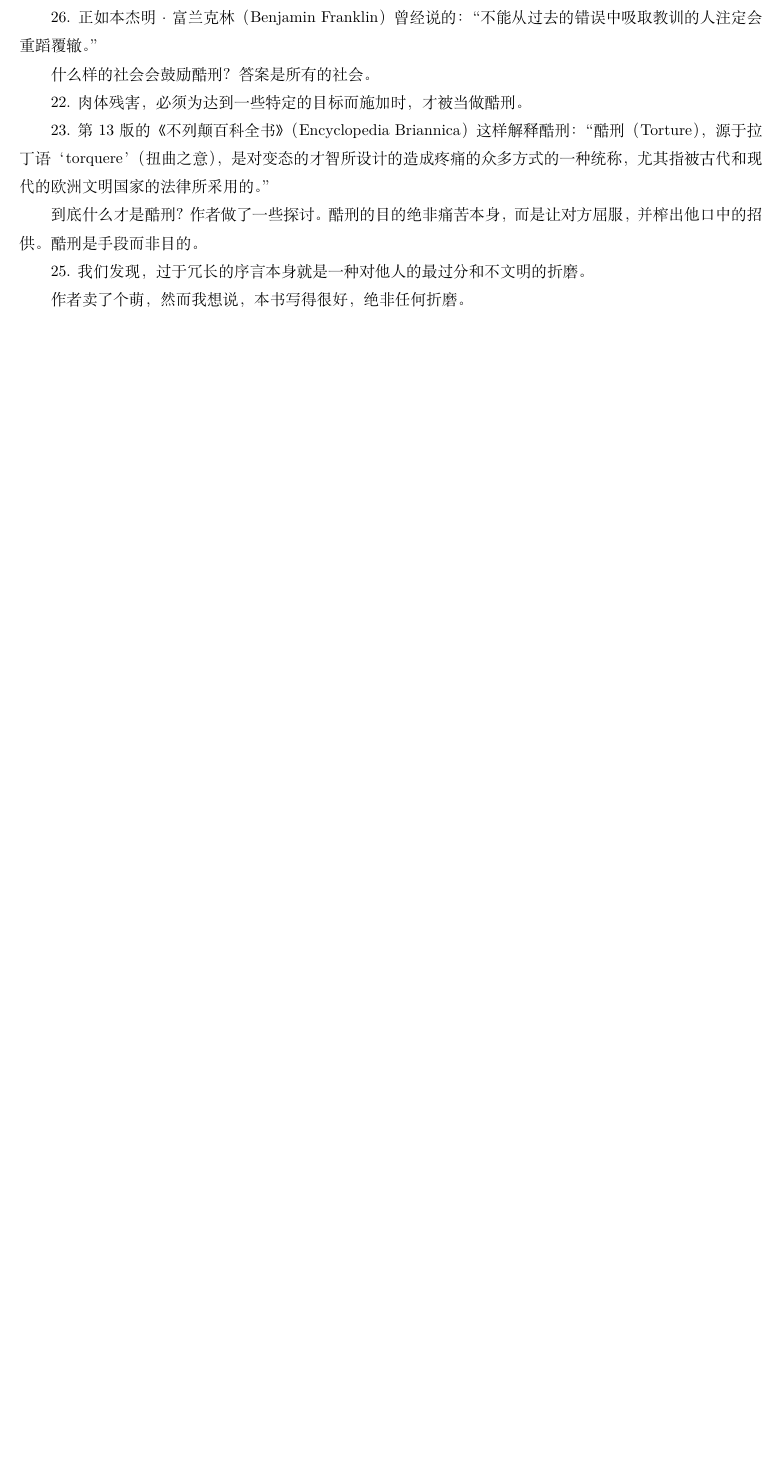
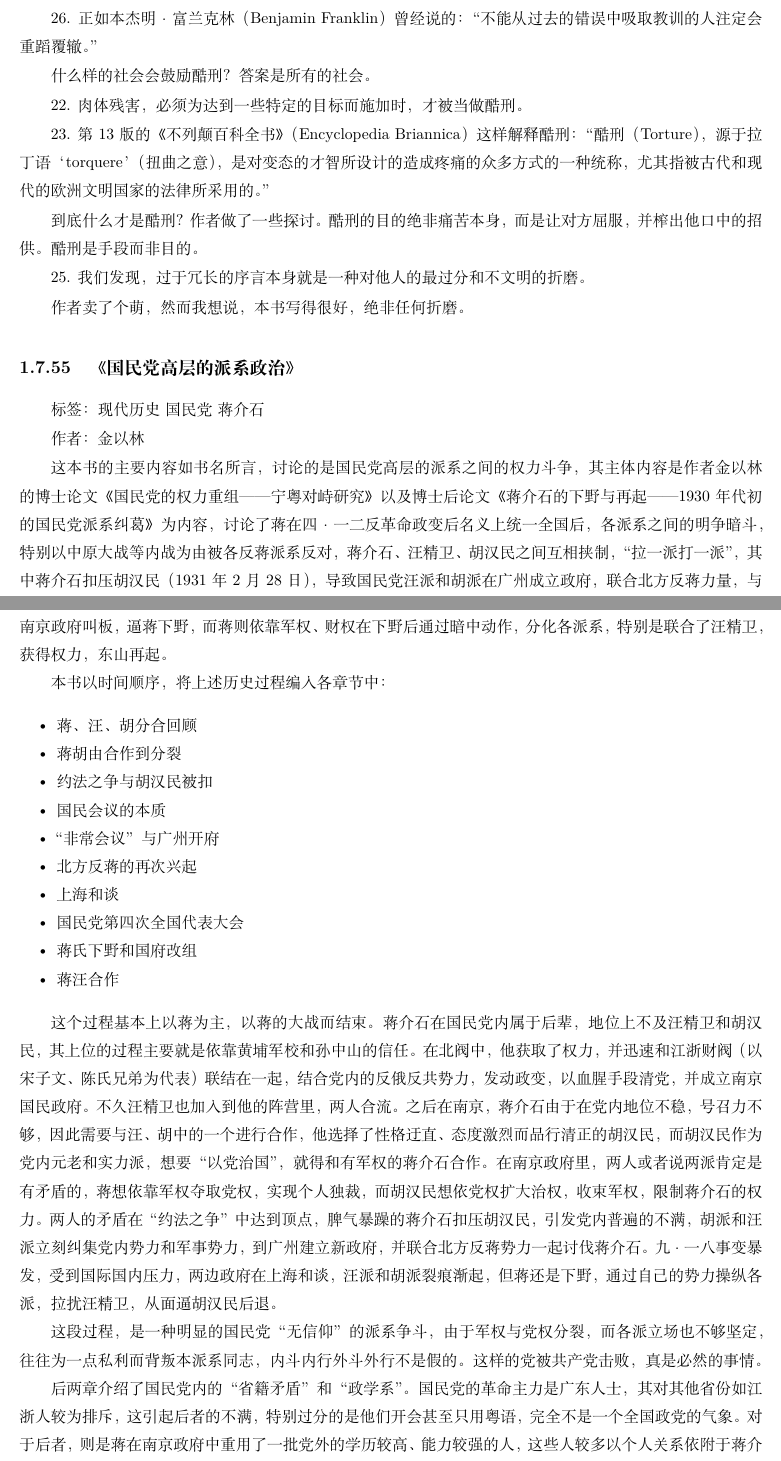
Before and after one commit to steven-ban/book_movie, a LaTeX thesis (main.tex, which reads gmdpxzz.tex): part of page 291 of 319 before the commit and two parts of pages 291 and 292 of 319 after it, the two joined at a grey line, cut so that both start at the same text, the shorter picture padded with empty space. Compiled offline with XeLaTeX.

Commit message:
添加国民党高层的派系政治

```diff
--- /dev/null
+++ b/gmdpxzz.tex
@@ -0,0 +1,32 @@
+\subsection{《国民党高层的派系政治》}
+
+标签： 现代历史 \ 国民党 \ 蒋介石
+
+作者：金以林
+
+这本书的主要内容如书名所言，讨论的是国民党高层的派系之间的权力斗争，其主体内容是作者金以林的博士论文《国民党的权力重组——宁粤对峙研究》以及博士后论文《蒋介石的下野与再起——1930年代初的国民党派系纠葛》为内容，讨论了蒋在四·一二反革命政变后名义上统一全国后，各派系之间的明争暗斗，特别以中原大战等内战为由被各反蒋派系反对，蒋介石、汪精卫、胡汉民之间互相挟制，“拉一派打一派”，其中蒋介石扣压胡汉民（1931年2月28日），导致国民党汪派和胡派在广州成立政府，联合北方反蒋力量，与南京政府叫板，逼蒋下野，而蒋则依靠军权、财权在下野后通过暗中动作，分化各派系，特别是联合了汪精卫，获得权力，东山再起。
+
+本书以时间顺序，将上述历史过程编入各章节中：
+
+\begin{itemize*}
+    \item 蒋、汪、胡分合回顾
+    \item 蒋胡由合作到分裂
+    \item 约法之争与胡汉民被扣
+    \item 国民会议的本质
+    \item “非常会议”与广州开府
+    \item 北方反蒋的再次兴起
+    \item 上海和谈
+    \item 国民党第四次全国代表大会
+    \item 蒋氏下野和国府改组
+    \item 蒋汪合作
+\end{itemize*}
+
+这个过程基本上以蒋为主，以蒋的大战而结束。蒋介石在国民党内属于后辈，地位上不及汪精卫和胡汉民，其上位的过程主要就是依靠黄埔军校和孙中山的信任。在北阀中，他获取了权力，并迅速和江浙财阀（以宋子文、陈氏兄弟为代表）联结在一起，结合党内的反俄反共势力，发动政变，以血腥手段清党，并成立南京国民政府。不久汪精卫也加入到他的阵营里，两人合流。之后在南京，蒋介石由于在党内地位不稳，号召力不够，因此需要与汪、胡中的一个进行合作，他选择了性格迂直、态度激烈而品行清正的胡汉民，而胡汉民作为党内元老和实力派，想要“以党治国”，就得和有军权的蒋介石合作。在南京政府里，两人或者说两派肯定是有矛盾的，蒋想依靠军权夺取党权，实现个人独裁，而胡汉民想依党权扩大治权，收束军权，限制蒋介石的权力。两人的矛盾在“约法之争”中达到顶点，脾气暴躁的蒋介石扣压胡汉民，引发党内普遍的不满，胡派和汪派立刻纠集党内势力和军事势力，到广州建立新政府，并联合北方反蒋势力一起讨伐蒋介石。九·一八事变暴发，受到国际国内压力，两边政府在上海和谈，汪派和胡派裂痕渐起，但蒋还是下野，通过自己的势力操纵各派，拉扰汪精卫，从面逼胡汉民后退。
+
+这段过程，是一种明显的国民党“无信仰”的派系争斗，由于军权与党权分裂，而各派立场也不够坚定，往往为一点私利而背叛本派系同志，内斗内行外斗外行不是假的。这样的党被共产党击败，真是必然的事情。
+
+后两章介绍了国民党内的“省籍矛盾”和“政学系”。国民党的革命主力是广东人士，其对其他省份如江浙人较为排斥，这引起后者的不满，特别过分的是他们开会甚至只用粤语，完全不是一个全国政党的气象。对于后者，则是蒋在南京政府中重用了一批党外的学历较高、能力较强的人，这些人较多以个人关系依附于蒋介石，这有效分化了国民党其他派系对蒋的限权，扩大了蒋的实力。
+
+本书史料丰富，内容翔实，是了解这段历史乃至国民党的重要著作。
+
+评分：5/5。
```
Also changed, not shown: mainmatter.tex (+1 -0 lines).
